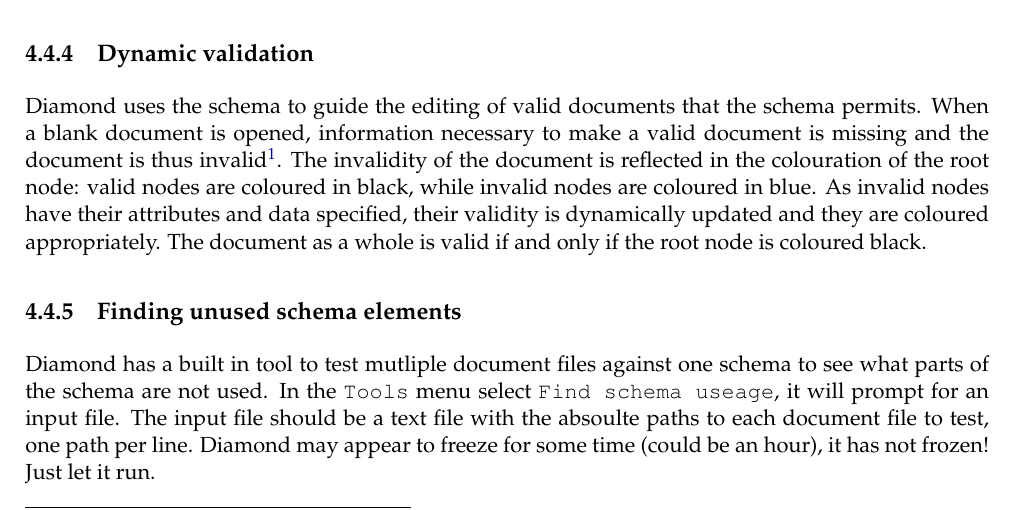
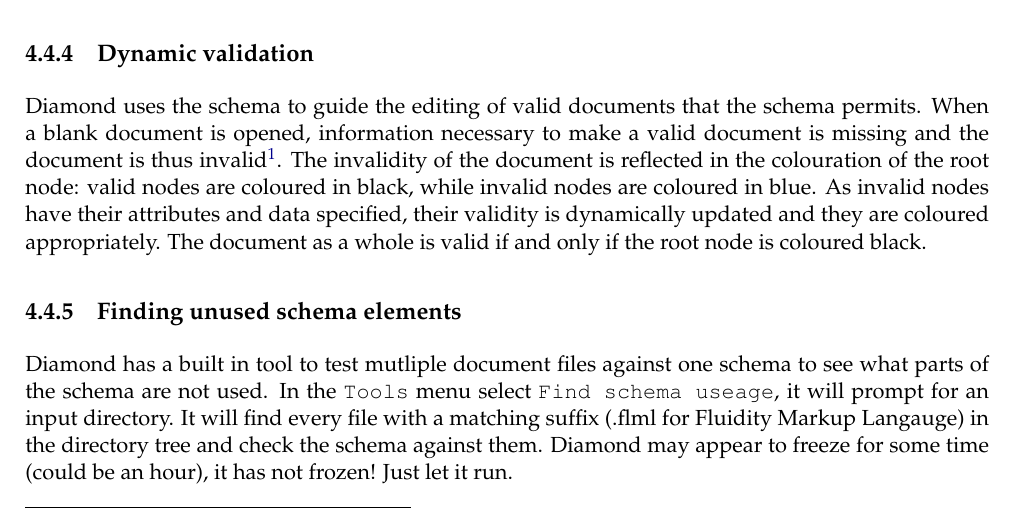
Before and after one commit to FluidityProject/spud, a LaTeX book (doc/spud_manual.tex, which reads doc/diamond_manual.tex): part of page 33 of 35, cut so that both start at the same text. Compiled offline with pdfLaTeX.

Commit message:
Manual update

```diff
--- a/doc/diamond_manual.tex
+++ b/doc/diamond_manual.tex
@@ -149,6 +149,6 @@
 
 \subsection{Finding unused schema elements}
 Diamond has a built in tool to test mutliple document files against one schema to see what parts of the schema are not used.
-In the \verb+Tools+ menu select \verb+Find schema useage+, it will prompt for an input file. The input file should be a text file
-with the absoulte paths to each document file to test, one path per line.
+In the \verb+Tools+ menu select \verb+Find schema useage+, it will prompt for an input directory. It will find every file with
+a matching suffix (.flml for Fluidity Markup Langauge) in the directory tree and check the schema against them.
 Diamond may appear to freeze for some time (could be an hour), it has not frozen! Just let it run.
```
